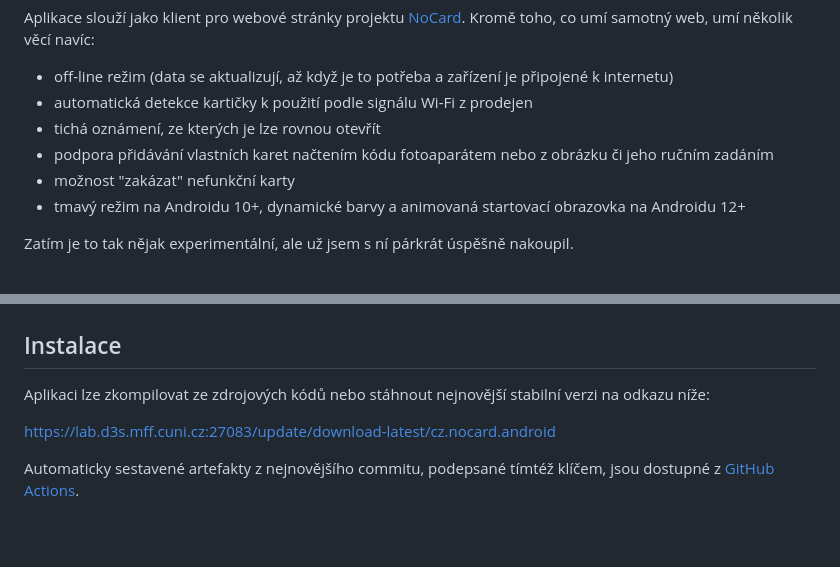
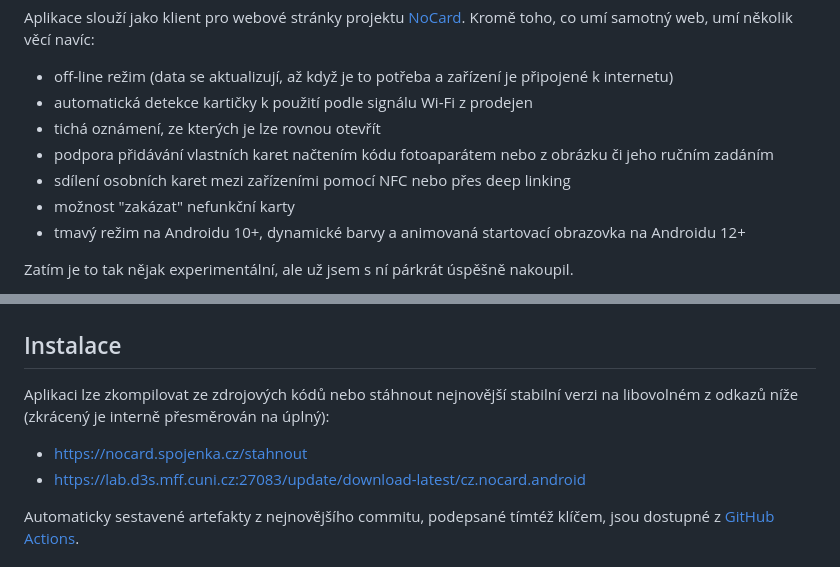
Before and after one commit to HelloOO7/Karticky, a Markdown page: README.md, 2 parts joined by grey strips. Drawn GitHub-style; blank space fills up the shorter version.

Commit message:
Přidat zdrojové kódy homepage, aktualizovat README.

```diff
--- a/README.md
+++ b/README.md
@@ -8,6 +8,7 @@ Aplikace slouží jako klient pro webové stránky projektu [NoCard](https://noc
 - automatická detekce kartičky k použití podle signálu Wi-Fi z prodejen
 - tichá oznámení, ze kterých je lze rovnou otevřít
 - podpora přidávání vlastních karet načtením kódu fotoaparátem nebo z obrázku či jeho ručním zadáním
+- sdílení osobních karet mezi zařízeními pomocí NFC nebo přes deep linking
 - možnost "zakázat" nefunkční karty
 - tmavý režim na Androidu 10+, dynamické barvy a animovaná startovací obrazovka na Androidu 12+
 
@@ -21,9 +22,10 @@ Hlavní obrazovka            |  Notifikace
 
 ## Instalace
 
-Aplikaci lze zkompilovat ze zdrojových kódů nebo stáhnout nejnovější stabilní verzi na odkazu níže:
+Aplikaci lze zkompilovat ze zdrojových kódů nebo stáhnout nejnovější stabilní verzi na libovolném z odkazů níže (zkrácený je interně přesměrován na úplný):
 
-https://lab.d3s.mff.cuni.cz:27083/update/download-latest/cz.nocard.android
+- https://nocard.spojenka.cz/stahnout
+- https://lab.d3s.mff.cuni.cz:27083/update/download-latest/cz.nocard.android
 
 Automaticky sestavené artefakty z nejnovějšího commitu, podepsané tímtéž klíčem, jsou dostupné z [GitHub Actions](https://github.com/HelloOO7/NoCard-Android/actions/).
 
```
Also changed, not shown: appweb/demo_screenshot.png (added), 3 other files.
